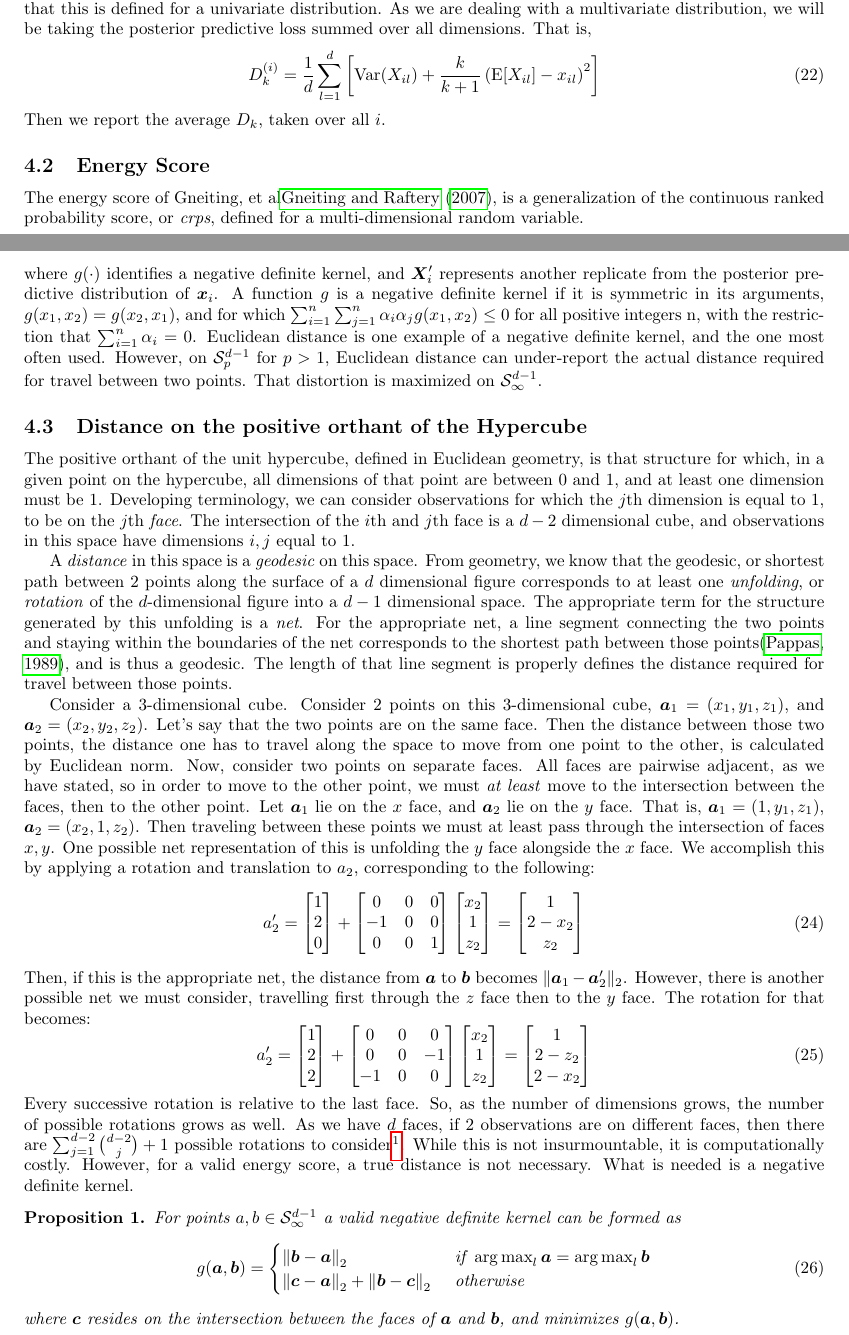
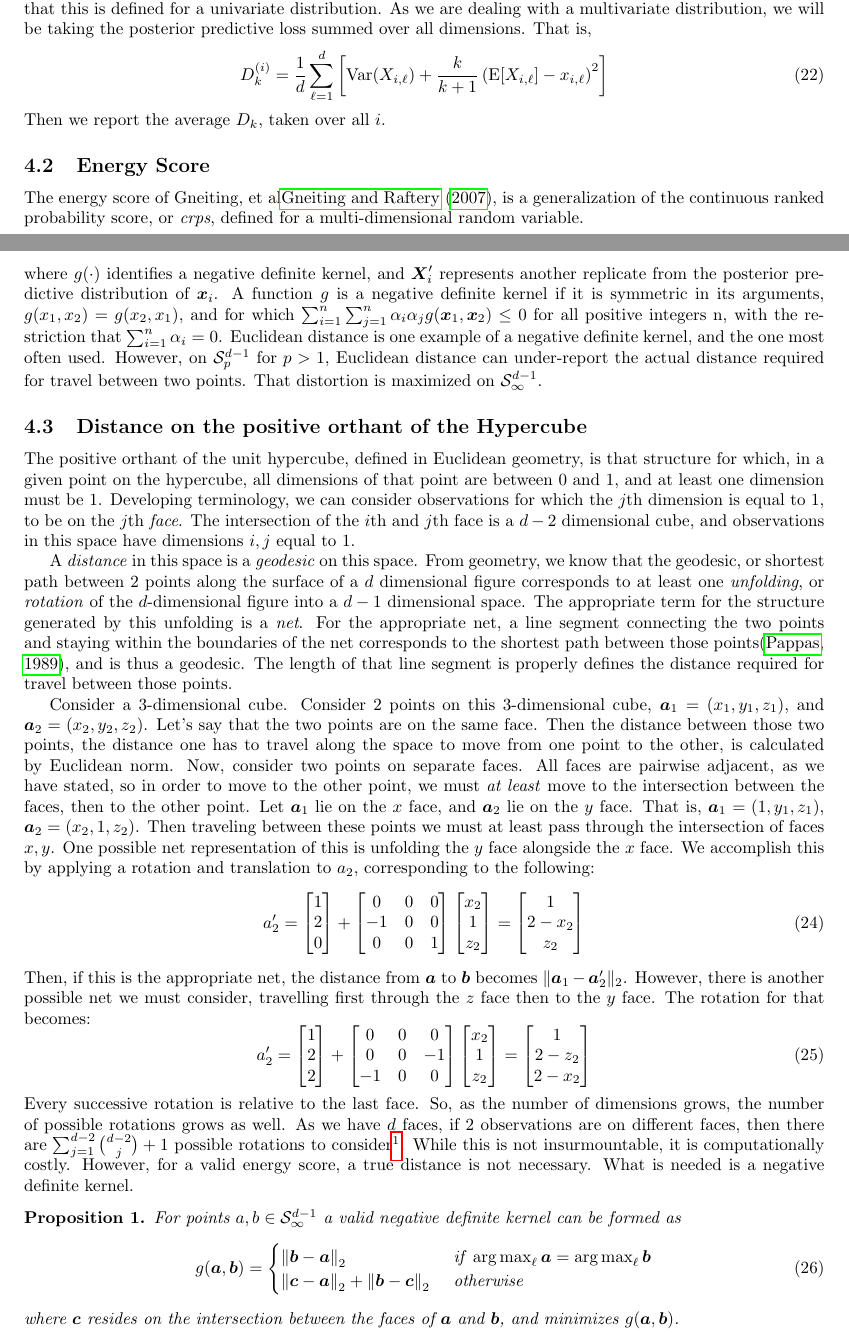
Before and after one commit to ptrubey/pgpareto, a LaTeX paper (main.tex, which reads evaluation.tex): two parts of pages 9 and 10 of 17, joined at a grey line, cut so that both start at the same text. Compiled offline with pdfLaTeX.

Commit message:
evaluation edits

```diff
--- a/evaluation.tex
+++ b/evaluation.tex
@@ -23,14 +23,15 @@ The posterior predictive loss criterion, \emph{PPL} is introduced in \cite{gelfa
   where $X_i$ is a random variable from the posterior predictive distribution for $x_i$.  The
   scalar $k$ is a weighting factor by which we arbitrarily scale the importance of goodness of fit
   relative to precision.  In our analysis, we take the limit as $k\to\infty$, weighting both
-  parts equally.  Interpreting this criterion, a smaller $\text{Var}(\bm{X}_l)$ indicates a higher
-  precision, and a smaller $(\text{E}[\bm{X}_l] - \bm{x}_l)^2$  indicates a better fit.  Thus,
+  parts equally.  Interpreting this criterion, a smaller $\text{Var}(\bm{X}_{\ell})$ indicates a higher
+  precision, and a smaller $(\text{E}[\bm{X}_{\ell}] - \bm{x}_{\ell})^2$  indicates a better fit.  Thus,
   smaller is better.  Note that this is defined for a univariate distribution.  As we are dealing
   with a multivariate distribution, we will be taking the posterior predictive loss
   summed over all dimensions.  That is,
   \begin{equation}
     \label{eq:ppl2}
-    D_k^{(i)} = \frac{1}{d}\sum_{l = 1}^{d}\left[\text{Var}(X_{il}) + \frac{k}{k+1}\left(\text{E}[X_{il}] - x_{il}\right)^2\right]
+    D_k^{(i)} = \frac{1}{d}\sum_{\ell = 1}^{d}\left[\text{Var}(X_{i,\ell}) +
+                  \frac{k}{k+1}\left(\text{E} [X_{i,\ell}] - x_{i,\ell}\right)^2\right]
   \end{equation}
   Then we report the average $D_k$, taken over all $i$.
 
@@ -39,13 +40,14 @@ The energy score of Gneiting, et al\cite{gneiting2007}, is a generalization of t
   probability score, or \emph{crps}, defined for a multi-dimensional random variable.
   \begin{equation}
     \label{eq:es}
-    \text{ES}\left(P,x_i\right) =  \text{E}_p g\left(\bm{X}_i, \bm{x}_i\right) - \frac{1}{2}\text{E}_p g\left(\bm{X}_i,\bm{X}_i^{\prime}\right)
+    \text{ES}\left(P, \bm{x}_i\right) =  \text{E}_p g\left(\bm{X}_i, \bm{x}_i\right) -
+                                    \frac{1}{2}\text{E}_p g\left(\bm{X}_i,\bm{X}_i^{\prime}\right)
   \end{equation}
   where $g(\cdot)$ identifies a negative definite kernel, and $\bm{X}_i^{\prime}$ represents another
   replicate from the posterior predictive distribution of $\bm{x}_i$. A function $g$ is a negative definite kernel if it is symmetric in its arguments, $g(x_1,x_2) = g(x_2,x_1)$, and for which
-  $\sum_{i =1}^n\sum_{j=1}^n\alpha_i\alpha_jg(x_1,x_2) \leq 0$ for all positive integers n, with the
+  $\sum_{i =1}^n\sum_{j=1}^n\alpha_i\alpha_jg(\bm{x}_1,\bm{x}_2) \leq 0$ for all positive integers n, with the
   restriction that $\sum_{i=1}^n\alpha_i = 0$.  Euclidean distance is one example of a negative definite kernel,
-  and the one most often used.  However,   on $\mathcal{S}_p^{d-1}$ for $p > 1$, Euclidean distance
+  and the one most often used.  However, on $\mathcal{S}_p^{d-1}$ for $p > 1$, Euclidean distance
   can under-report the actual distance required for travel between two points. That distortion is
   maximized on $\mathcal{S}_{\infty}^{d-1}$.
 
@@ -140,7 +142,7 @@ Every successive rotation is relative to the last face.  So, as the number of di
 For points $a,b \in \mathcal{S}_{\infty}^{d-1}$ a valid negative definite kernel can be formed as
   \begin{equation}
     g(\bm{a},\bm{b}) = \begin{cases}
-        \pnorm{\bm{b}-\bm{a}}{2} &\text{ if }\argmax_l\bm{a} = \argmax_l\bm{b}\\
+        \pnorm{\bm{b}-\bm{a}}{2} &\text{ if }\argmax_{\ell}\bm{a} = \argmax_{\ell}\bm{b}\\
         \pnorm{\bm{c}-\bm{a}}{2} + \pnorm{\bm{b}-\bm{c}}{2} &\text{ otherwise}
     \end{cases}
   \end{equation}
```
Also changed, not shown: evaluation.tex (2 more changed lines).
